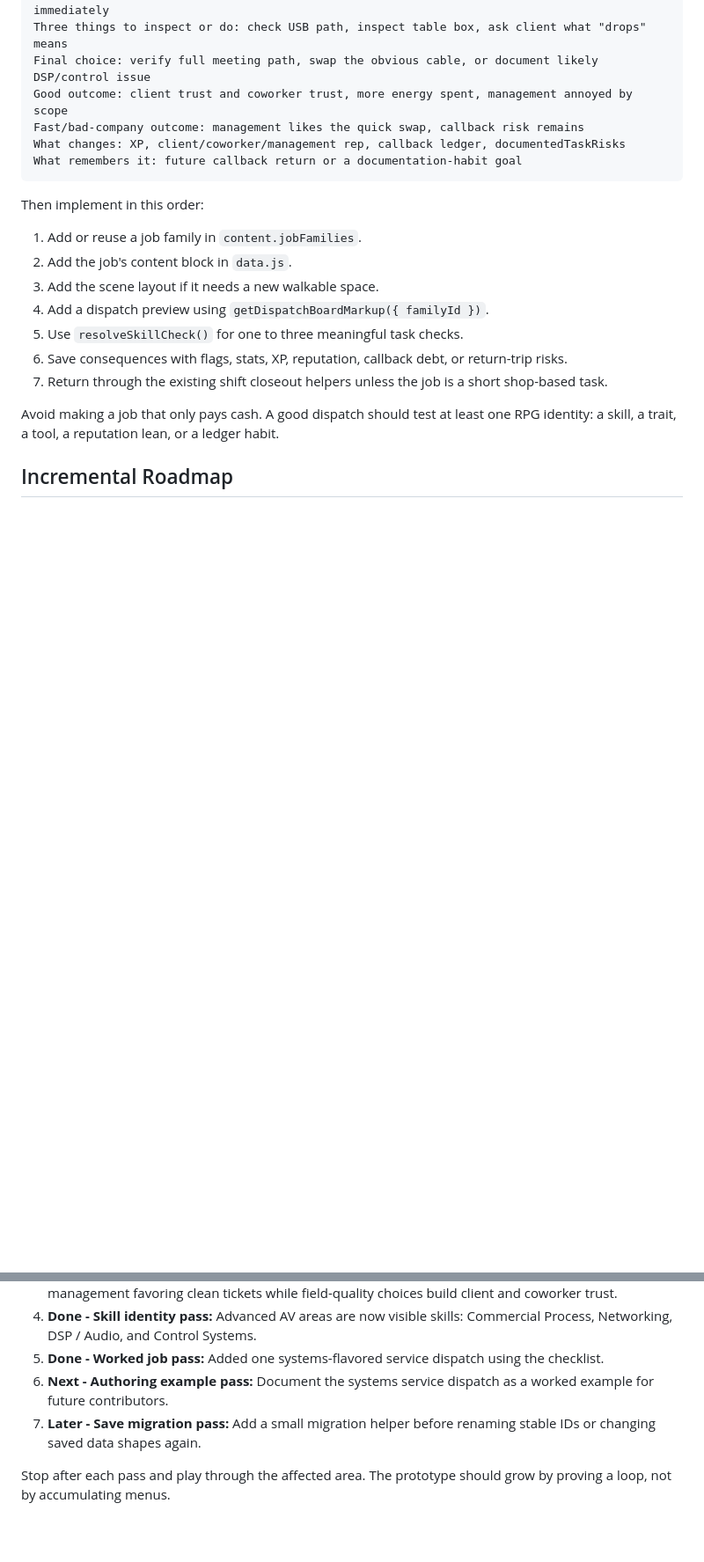
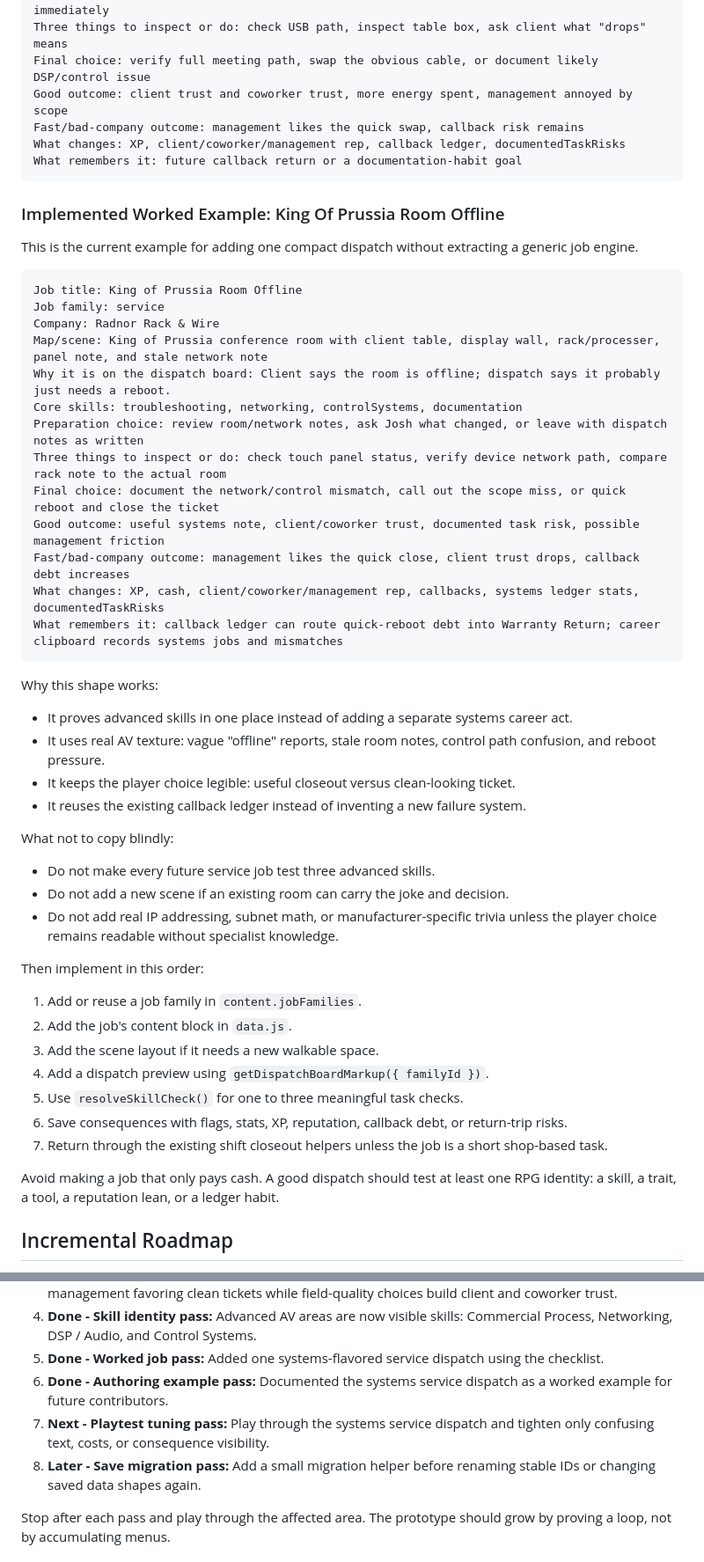
Before and after one commit to 11anthonym/av-tech-rpg, a Markdown page: docs/EXPANSION_SKELETON.md, 2 parts joined by grey strips. Shown at 88% size. GitHub-like rendering; blank space fills up the shorter version.

Commit message:
Document systems dispatch pattern

````diff
--- a/docs/EXPANSION_SKELETON.md
+++ b/docs/EXPANSION_SKELETON.md
@@ -93,6 +93,45 @@ What changes: XP, client/coworker/management rep, callback ledger, documentedTas
 What remembers it: future callback return or a documentation-habit goal
 ```
 
+### Implemented Worked Example: King Of Prussia Room Offline
+
+This is the current example for adding one compact dispatch without extracting a
+generic job engine.
+
+```txt
+Job title: King of Prussia Room Offline
+Job family: service
+Company: Radnor Rack & Wire
+Map/scene: King of Prussia conference room with client table, display wall, rack/processer, panel note, and stale network note
+Why it is on the dispatch board: Client says the room is offline; dispatch says it probably just needs a reboot.
+Core skills: troubleshooting, networking, controlSystems, documentation
+Preparation choice: review room/network notes, ask Josh what changed, or leave with dispatch notes as written
+Three things to inspect or do: check touch panel status, verify device network path, compare rack note to the actual room
+Final choice: document the network/control mismatch, call out the scope miss, or quick reboot and close the ticket
+Good outcome: useful systems note, client/coworker trust, documented task risk, possible management friction
+Fast/bad-company outcome: management likes the quick close, client trust drops, callback debt increases
+What changes: XP, cash, client/coworker/management rep, callbacks, systems ledger stats, documentedTaskRisks
+What remembers it: callback ledger can route quick-reboot debt into Warranty Return; career clipboard records systems jobs and mismatches
+```
+
+Why this shape works:
+
+- It proves advanced skills in one place instead of adding a separate systems
+  career act.
+- It uses real AV texture: vague "offline" reports, stale room notes, control
+  path confusion, and reboot pressure.
+- It keeps the player choice legible: useful closeout versus clean-looking
+  ticket.
+- It reuses the existing callback ledger instead of inventing a new failure
+  system.
+
+What not to copy blindly:
+
+- Do not make every future service job test three advanced skills.
+- Do not add a new scene if an existing room can carry the joke and decision.
+- Do not add real IP addressing, subnet math, or manufacturer-specific trivia
+  unless the player choice remains readable without specialist knowledge.
+
 Then implement in this order:
 
 1. Add or reuse a job family in `content.jobFamilies`.
@@ -124,9 +163,11 @@ be easy to verify in the browser.
    Commercial Process, Networking, DSP / Audio, and Control Systems.
 5. **Done - Worked job pass:** Added one systems-flavored service dispatch using
    the checklist.
-6. **Next - Authoring example pass:** Document the systems service dispatch as a
-   worked example for future contributors.
-7. **Later - Save migration pass:** Add a small migration helper before
+6. **Done - Authoring example pass:** Documented the systems service dispatch
+   as a worked example for future contributors.
+7. **Next - Playtest tuning pass:** Play through the systems service dispatch
+   and tighten only confusing text, costs, or consequence visibility.
+8. **Later - Save migration pass:** Add a small migration helper before
    renaming stable IDs or changing saved data shapes again.
 
 Stop after each pass and play through the affected area. The prototype should
````
Also changed, not shown: docs/ADDING_CONTENT.md (+23 -0 lines).
